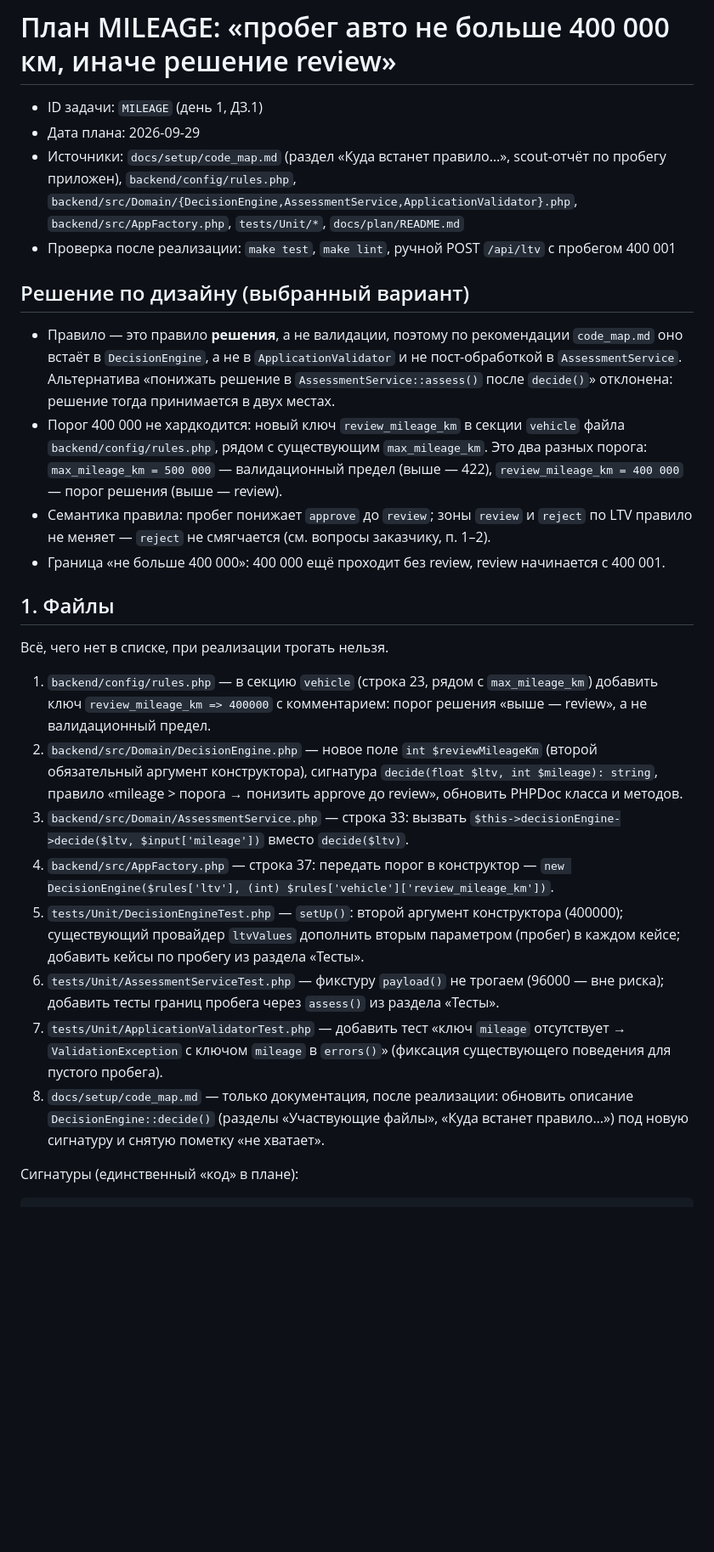
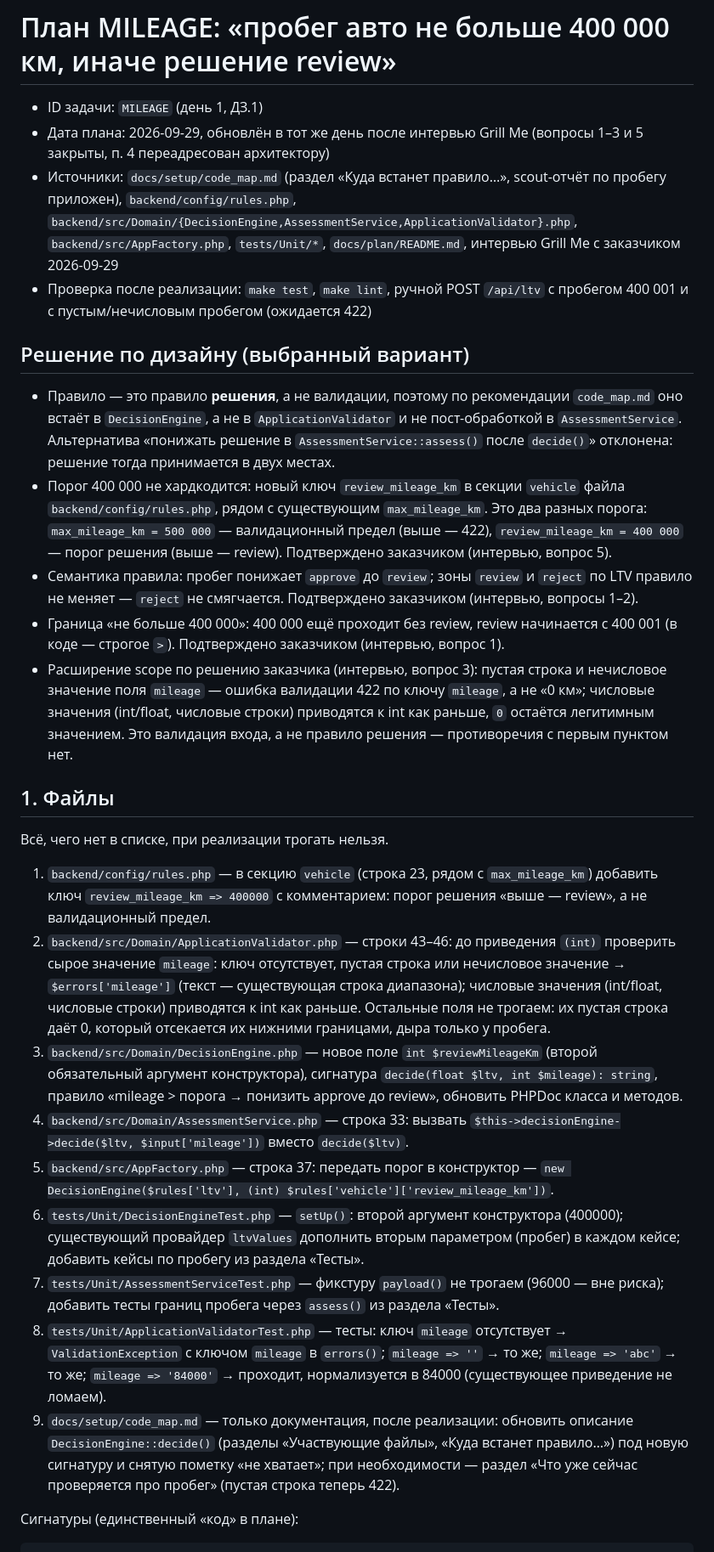
Before and after one commit to adva-cg/carmoney-lab-adva-cg, a Markdown page: docs/plan/plan_MILEAGE.md, the part around one of its changes. Shown at 85% size. Drawn GitHub-style; blank space fills up the shorter version.

Commit message:
1.5.1 интервью Grill Me

```diff
--- a/docs/plan/plan_MILEAGE.md
+++ b/docs/plan/plan_MILEAGE.md
@@ -1,29 +1,31 @@
 # План MILEAGE: «пробег авто не больше 400 000 км, иначе решение review»
 
 - ID задачи: `MILEAGE` (день 1, ДЗ.1)
-- Дата плана: 2026-09-29
-- Источники: `docs/setup/code_map.md` (раздел «Куда встанет правило…», scout-отчёт по пробегу приложен), `backend/config/rules.php`, `backend/src/Domain/{DecisionEngine,AssessmentService,ApplicationValidator}.php`, `backend/src/AppFactory.php`, `tests/Unit/*`, `docs/plan/README.md`
-- Проверка после реализации: `make test`, `make lint`, ручной POST `/api/ltv` с пробегом 400 001
+- Дата плана: 2026-09-29, обновлён в тот же день после интервью Grill Me (вопросы 1–3 и 5 закрыты, п. 4 переадресован архитектору)
+- Источники: `docs/setup/code_map.md` (раздел «Куда встанет правило…», scout-отчёт по пробегу приложен), `backend/config/rules.php`, `backend/src/Domain/{DecisionEngine,AssessmentService,ApplicationValidator}.php`, `backend/src/AppFactory.php`, `tests/Unit/*`, `docs/plan/README.md`, интервью Grill Me с заказчиком 2026-09-29
+- Проверка после реализации: `make test`, `make lint`, ручной POST `/api/ltv` с пробегом 400 001 и с пустым/нечисловым пробегом (ожидается 422)
 
 ## Решение по дизайну (выбранный вариант)
 
 - Правило — это правило **решения**, а не валидации, поэтому по рекомендации `code_map.md` оно встаёт в `DecisionEngine`, а не в `ApplicationValidator` и не пост-обработкой в `AssessmentService`. Альтернатива «понижать решение в `AssessmentService::assess()` после `decide()`» отклонена: решение тогда принимается в двух местах.
-- Порог 400 000 не хардкодится: новый ключ `review_mileage_km` в секции `vehicle` файла `backend/config/rules.php`, рядом с существующим `max_mileage_km`. Это два разных порога: `max_mileage_km = 500 000` — валидационный предел (выше — 422), `review_mileage_km = 400 000` — порог решения (выше — review).
-- Семантика правила: пробег понижает `approve` до `review`; зоны `review` и `reject` по LTV правило не меняет — `reject` не смягчается (см. вопросы заказчику, п. 1–2).
-- Граница «не больше 400 000»: 400 000 ещё проходит без review, review начинается с 400 001.
+- Порог 400 000 не хардкодится: новый ключ `review_mileage_km` в секции `vehicle` файла `backend/config/rules.php`, рядом с существующим `max_mileage_km`. Это два разных порога: `max_mileage_km = 500 000` — валидационный предел (выше — 422), `review_mileage_km = 400 000` — порог решения (выше — review). Подтверждено заказчиком (интервью, вопрос 5).
+- Семантика правила: пробег понижает `approve` до `review`; зоны `review` и `reject` по LTV правило не меняет — `reject` не смягчается. Подтверждено заказчиком (интервью, вопросы 1–2).
+- Граница «не больше 400 000»: 400 000 ещё проходит без review, review начинается с 400 001 (в коде — строгое `>`). Подтверждено заказчиком (интервью, вопрос 1).
+- Расширение scope по решению заказчика (интервью, вопрос 3): пустая строка и нечисловое значение поля `mileage` — ошибка валидации 422 по ключу `mileage`, а не «0 км»; числовые значения (int/float, числовые строки) приводятся к int как раньше, `0` остаётся легитимным значением. Это валидация входа, а не правило решения — противоречия с первым пунктом нет.
 
 ## 1. Файлы
 
 Всё, чего нет в списке, при реализации трогать нельзя.
 
 1. `backend/config/rules.php` — в секцию `vehicle` (строка 23, рядом с `max_mileage_km`) добавить ключ `review_mileage_km => 400000` с комментарием: порог решения «выше — review», а не валидационный предел.
-2. `backend/src/Domain/DecisionEngine.php` — новое поле `int $reviewMileageKm` (второй обязательный аргумент конструктора), сигнатура `decide(float $ltv, int $mileage): string`, правило «mileage > порога → понизить approve до review», обновить PHPDoc класса и методов.
-3. `backend/src/Domain/AssessmentService.php` — строка 33: вызвать `$this->decisionEngine->decide($ltv, $input['mileage'])` вместо `decide($ltv)`.
-4. `backend/src/AppFactory.php` — строка 37: передать порог в конструктор — `new DecisionEngine($rules['ltv'], (int) $rules['vehicle']['review_mileage_km'])`.
-5. `tests/Unit/DecisionEngineTest.php` — `setUp()`: второй аргумент конструктора (400000); существующий провайдер `ltvValues` дополнить вторым параметром (пробег) в каждом кейсе; добавить кейсы по пробегу из раздела «Тесты».
-6. `tests/Unit/AssessmentServiceTest.php` — фикстуру `payload()` не трогаем (96000 — вне риска); добавить тесты границ пробега через `assess()` из раздела «Тесты».
-7. `tests/Unit/ApplicationValidatorTest.php` — добавить тест «ключ `mileage` отсутствует → `ValidationException` с ключом `mileage` в `errors()`» (фиксация существующего поведения для пустого пробега).
-8. `docs/setup/code_map.md` — только документация, после реализации: обновить описание `DecisionEngine::decide()` (разделы «Участвующие файлы», «Куда встанет правило…») под новую сигнатуру и снятую пометку «не хватает».
+2. `backend/src/Domain/ApplicationValidator.php` — строки 43–46: до приведения `(int)` проверить сырое значение `mileage`: ключ отсутствует, пустая строка или нечисловое значение → `$errors['mileage']` (текст — существующая строка диапазона); числовые значения (int/float, числовые строки) приводятся к int как раньше. Остальные поля не трогаем: их пустая строка даёт 0, который отсекается их нижними границами, дыра только у пробега.
+3. `backend/src/Domain/DecisionEngine.php` — новое поле `int $reviewMileageKm` (второй обязательный аргумент конструктора), сигнатура `decide(float $ltv, int $mileage): string`, правило «mileage > порога → понизить approve до review», обновить PHPDoc класса и методов.
+4. `backend/src/Domain/AssessmentService.php` — строка 33: вызвать `$this->decisionEngine->decide($ltv, $input['mileage'])` вместо `decide($ltv)`.
+5. `backend/src/AppFactory.php` — строка 37: передать порог в конструктор — `new DecisionEngine($rules['ltv'], (int) $rules['vehicle']['review_mileage_km'])`.
+6. `tests/Unit/DecisionEngineTest.php` — `setUp()`: второй аргумент конструктора (400000); существующий провайдер `ltvValues` дополнить вторым параметром (пробег) в каждом кейсе; добавить кейсы по пробегу из раздела «Тесты».
+7. `tests/Unit/AssessmentServiceTest.php` — фикстуру `payload()` не трогаем (96000 — вне риска); добавить тесты границ пробега через `assess()` из раздела «Тесты».
+8. `tests/Unit/ApplicationValidatorTest.php` — тесты: ключ `mileage` отсутствует → `ValidationException` с ключом `mileage` в `errors()`; `mileage => ''` → то же; `mileage => 'abc'` → то же; `mileage => '84000'` → проходит, нормализуется в 84000 (существующее приведение не ломаем).
+9. `docs/setup/code_map.md` — только документация, после реализации: обновить описание `DecisionEngine::decide()` (разделы «Участвующие файлы», «Куда встанет правило…») под новую сигнатуру и снятую пометку «не хватает»; при необходимости — раздел «Что уже сейчас проверяется про пробег» (пустая строка теперь 422).
 
 Сигнатуры (единственный «код» в плане):
 
```
Also changed, not shown: other parts of docs/plan/plan_MILEAGE.md (+25 -21 lines), docs/intent/grill_MILEAGE.md (added, +23 -0 lines).
